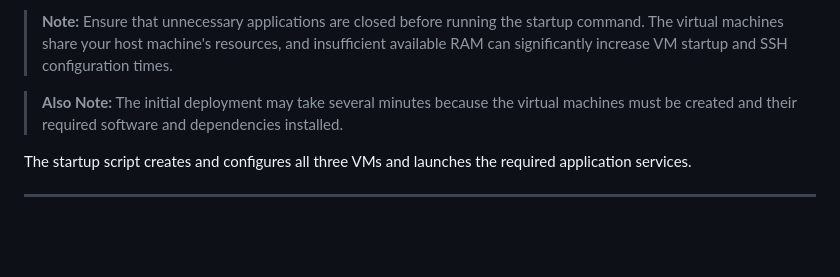
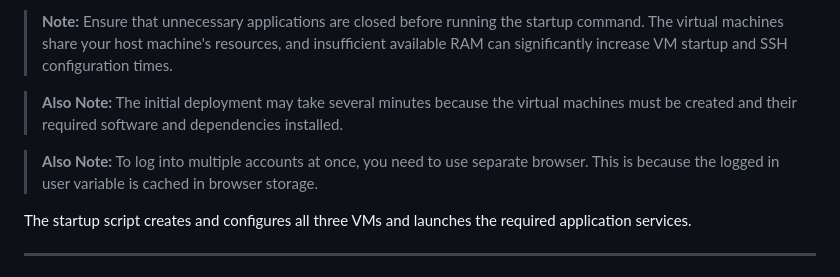
Before and after one commit to ethan-santiago-james/COSC349_Assignment_One, a Markdown page: README.md, the part around the change. GitHub-like rendering; blank space fills up the shorter version.

Commit message:
Actually one more thing

```diff
--- a/README.md
+++ b/README.md
@@ -131,6 +131,8 @@ The `-x` option displays the commands being executed by the script, making it ea
 > **Note:** Ensure that unnecessary applications are closed before running the startup command. The virtual machines share your host machine's resources, and insufficient available RAM can significantly increase VM startup and SSH configuration times.
 
 > **Also Note:** The initial deployment may take several minutes because the virtual machines must be created and their required software and dependencies installed.
+
+> **Also Note:** To log into multiple accounts at once, you need to use separate browser. This is because the logged in user variable is cached in browser storage.
 
 The startup script creates and configures all three VMs and launches the required application services.
 
```
